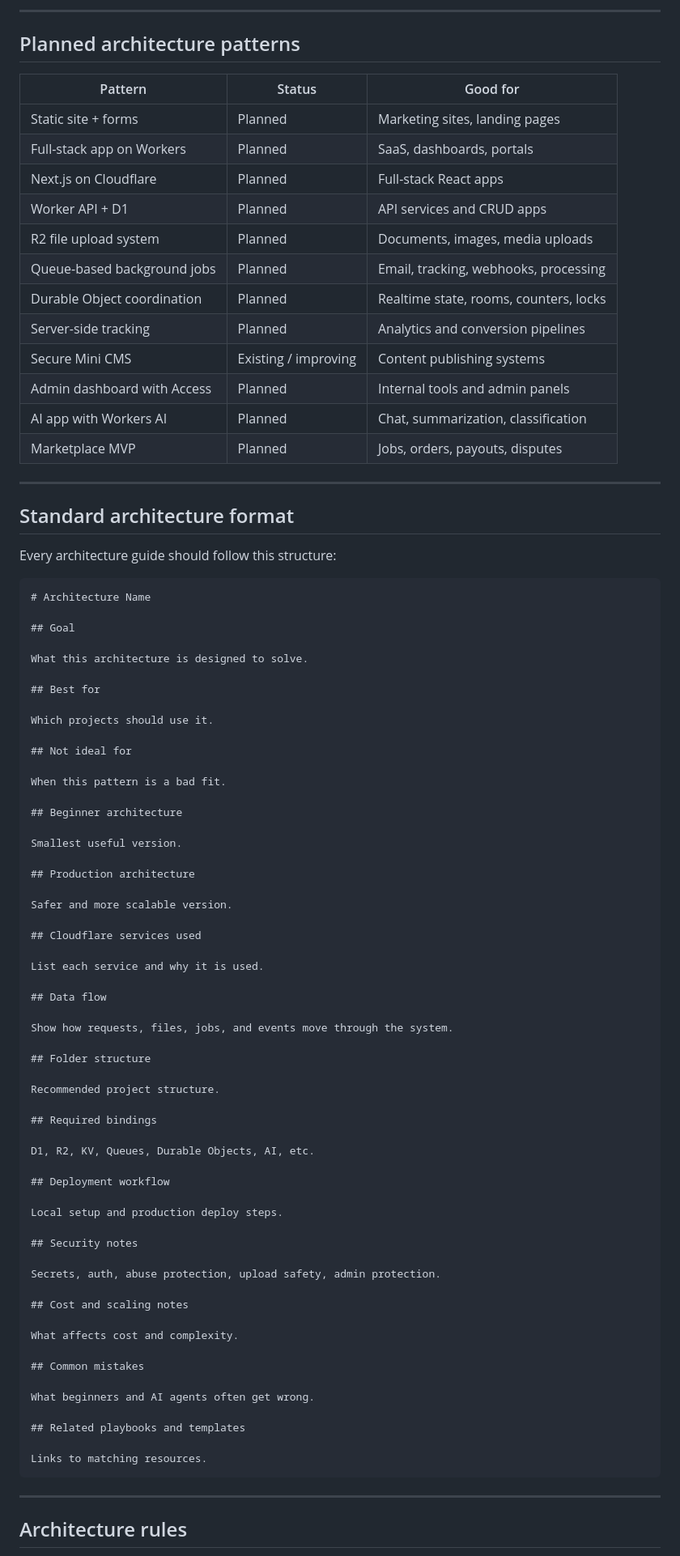
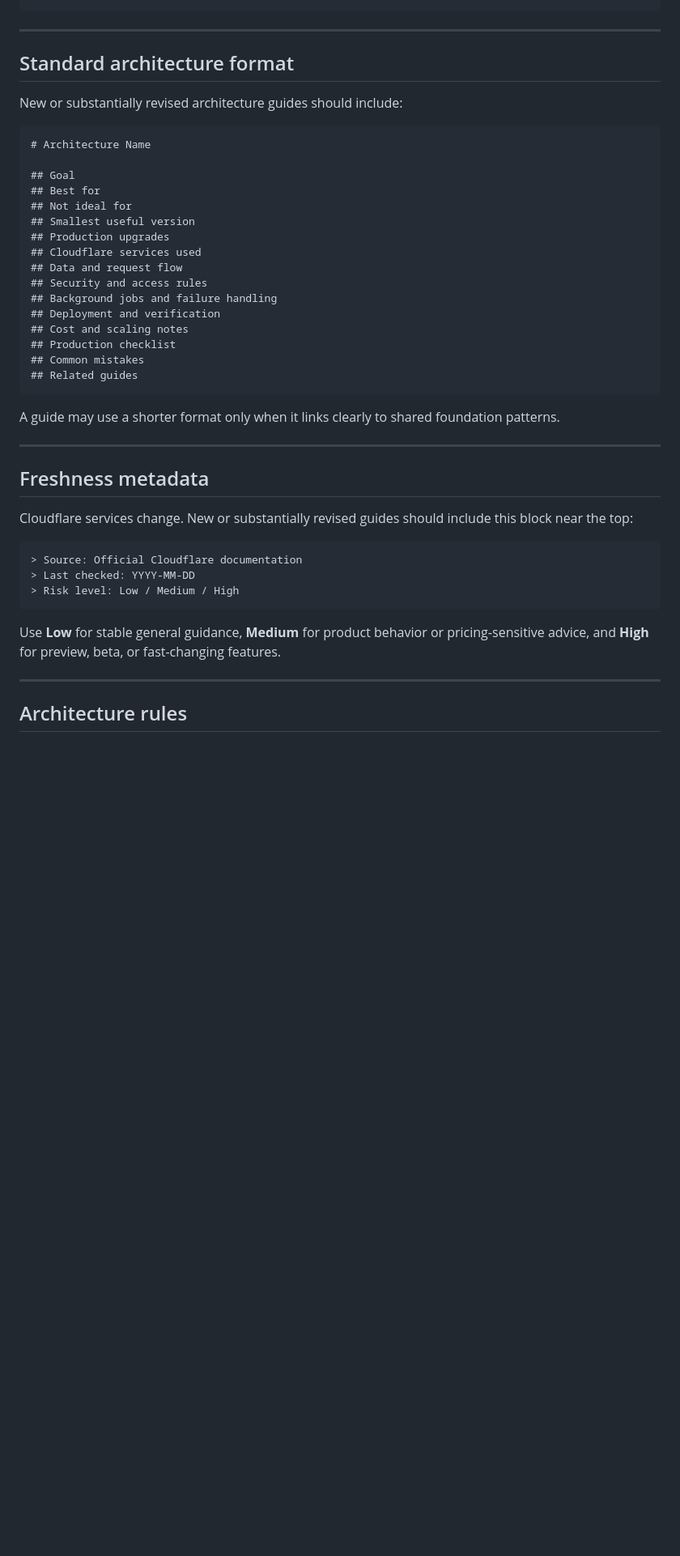
Before and after one commit to mahidulislamnakib/CloudflareOS, a Markdown page: architectures/README.md, the part around one of its changes. Shown at 81% size. GitHub-like rendering; blank space fills up the shorter version.

````diff
--- a/architectures/README.md
+++ b/architectures/README.md
@@ -36,89 +75,45 @@ Apply production checklist
 ```
-
----
-
-## Planned architecture patterns
-
-| Pattern | Status | Good for |
-| --- | --- | --- |
-| Static site + forms | Planned | Marketing sites, landing pages |
-| Full-stack app on Workers | Planned | SaaS, dashboards, portals |
-| Next.js on Cloudflare | Planned | Full-stack React apps |
-| Worker API + D1 | Planned | API services and CRUD apps |
-| R2 file upload system | Planned | Documents, images, media uploads |
-| Queue-based background jobs | Planned | Email, tracking, webhooks, processing |
-| Durable Object coordination | Planned | Realtime state, rooms, counters, locks |
-| Server-side tracking | Planned | Analytics and conversion pipelines |
-| Secure Mini CMS | Existing / improving | Content publishing systems |
-| Admin dashboard with Access | Planned | Internal tools and admin panels |
-| AI app with Workers AI | Planned | Chat, summarization, classification |
-| Marketplace MVP | Planned | Jobs, orders, payouts, disputes |
 
 ---
 
 ## Standard architecture format
 
-Every architecture guide should follow this structure:
+New or substantially revised architecture guides should include:
 
 ```md
 # Architecture Name
 
 ## Goal
+## Best for
+## Not ideal for
+## Smallest useful version
+## Production upgrades
+## Cloudflare services used
+## Data and request flow
+## Security and access rules
+## Background jobs and failure handling
+## Deployment and verification
+## Cost and scaling notes
+## Production checklist
+## Common mistakes
+## Related guides
+```
 
-What this architecture is designed to solve.
+A guide may use a shorter format only when it links clearly to shared foundation patterns.
 
-## Best for
+---
 
-Which projects should use it.
+## Freshness metadata
 
-## Not ideal for
+Cloudflare services change. New or substantially revised guides should include this block near the top:
 
-When this pattern is a bad fit.
+```md
+> Source: Official Cloudflare documentation
+> Last checked: YYYY-MM-DD
+> Risk level: Low / Medium / High
+```
 
-## Beginner architecture
-
-Smallest useful version.
-
-## Production architecture
-
-Safer and more scalable version.
-
-## Cloudflare services used
-
-List each service and why it is used.
-
-## Data flow
-
-Show how requests, files, jobs, and events move through the system.
-
-## Folder structure
-
-Recommended project structure.
-
-## Required bindings
-
-D1, R2, KV, Queues, Durable Objects, AI, etc.
-
-## Deployment workflow
-
-Local setup and production deploy steps.
-
-## Security notes
-
-Secrets, auth, abuse protection, upload safety, admin protection.
-
-## Cost and scaling notes
-
-What affects cost and complexity.
-
-## Common mistakes
-
-What beginners and AI agents often get wrong.
-
-## Related playbooks and templates
-
-Links to matching resources.
-```
+Use **Low** for stable general guidance, **Medium** for product behavior or pricing-sensitive advice, and **High** for preview, beta, or fast-changing features.
 
 ---
 
````
Also changed, not shown: other parts of architectures/README.md (+57 -17 lines).
